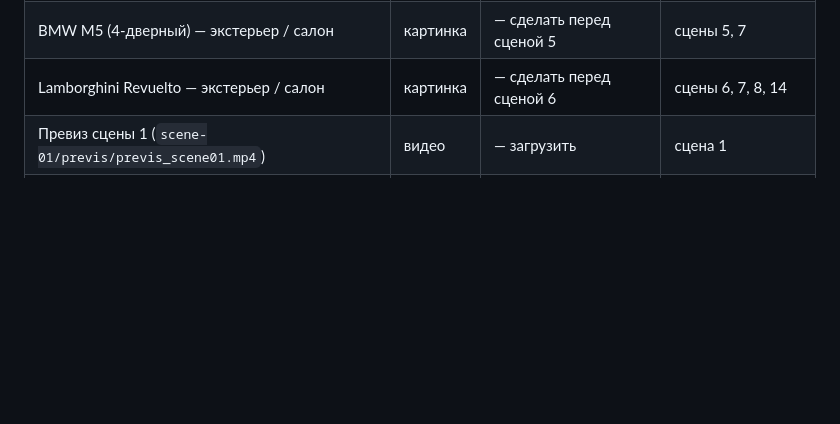
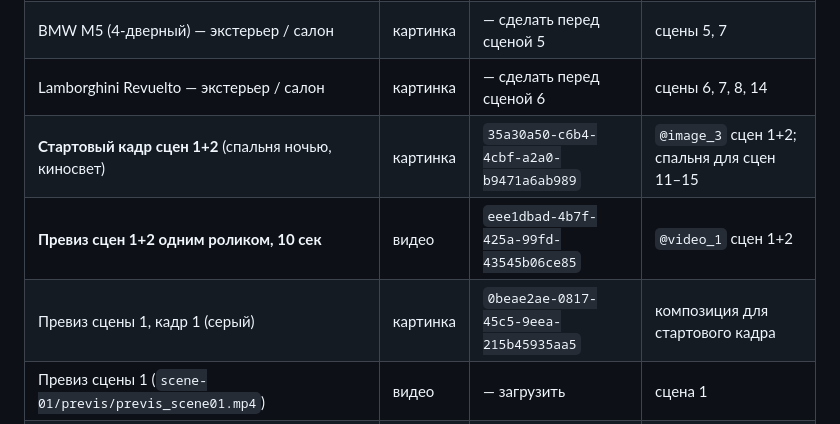
Before and after one commit to 5895516-blip/-, a Markdown page: formacar-dream-car/ASSETS.md, the part around the change. Drawn GitHub-style; blank space fills up the shorter version.

```diff
--- a/formacar-dream-car/ASSETS.md
+++ b/formacar-dream-car/ASSETS.md
@@ -16,6 +16,9 @@
 | **Mercedes-AMG GT — салон** (с пассажирского места, телефон в держателе) | картинка | `87291df2-f1a8-433d-8ad8-94553e99803a` | сцены 2, 4, 5 |
 | BMW M5 (4-дверный) — экстерьер / салон | картинка | — сделать перед сценой 5 | сцены 5, 7 |
 | Lamborghini Revuelto — экстерьер / салон | картинка | — сделать перед сценой 6 | сцены 6, 7, 8, 14 |
+| **Стартовый кадр сцен 1+2** (спальня ночью, киносвет) | картинка | `35a30a50-c6b4-4cbf-a2a0-b9471a6ab989` | `@image_3` сцен 1+2; спальня для сцен 11–15 |
+| **Превиз сцен 1+2 одним роликом, 10 сек** | видео | `eee1dbad-4b7f-425a-99fd-43545b06ce85` | `@video_1` сцен 1+2 |
+| Превиз сцены 1, кадр 1 (серый) | картинка | `0beae2ae-0817-45c5-9eea-215b45935aa5` | композиция для стартового кадра |
 | Превиз сцены 1 (`scene-01/previs/previs_scene01.mp4`) | видео | — загрузить | сцена 1 |
 | Превиз сцены 1, кадр 1 (`scene-01/previs/previs_first.png`) | картинка | — загрузить | первый кадр сцены 1 |
 | Превиз сцены 2 (`scene-02/previs/previs_scene02.mp4`) | видео | — загрузить | сцена 2 |
```
Also changed, not shown: formacar-dream-car/scene-01-02/PRODUCTION.md (added, +67 -0 lines).
